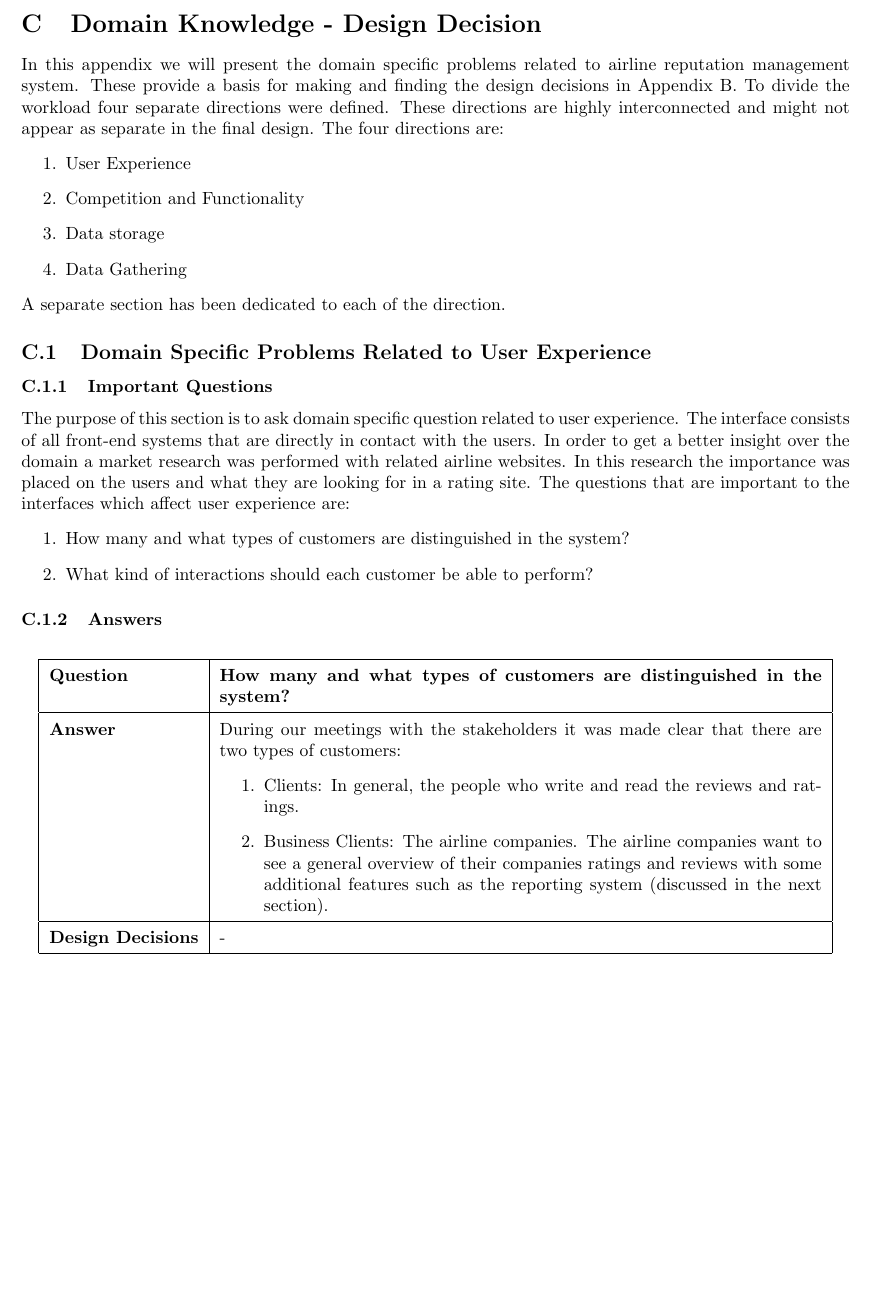
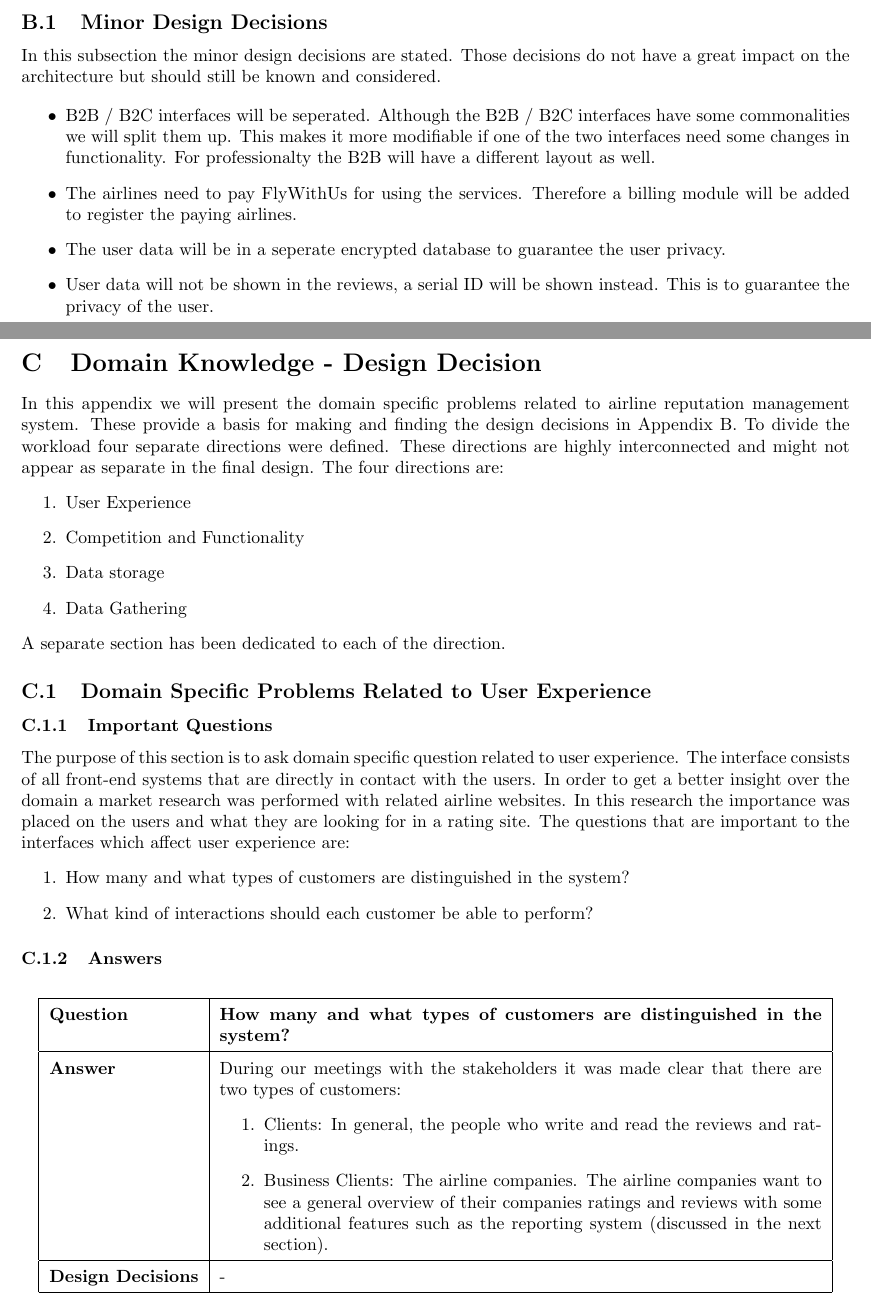
Before and after one commit to CindyBerghuizen/BallOfMud, a LaTeX problem sheet (Assignment 4/Architecture.tex, which reads Assignment 4/minorDD.tex): part of page 23 of 33 before the commit and two parts of pages 23 and 24 of 34 after it, the two joined at a grey line, cut at the place of the change, the shorter picture padded with empty space. Compiled offline with pdfLaTeX.

Commit message:
Minor DD

```diff
--- a/Assignment 4/Architecture.tex
+++ b/Assignment 4/Architecture.tex
@@ -132,6 +132,8 @@ This appendix states the design decisions that were taken during the process of
 \input{redundancy-decision}
 \newpage
 \input{raw-data-decision}
+\newpage
+\input{minorDD}
 
 %Domain Decisions
 \clearpage
--- /dev/null
+++ b/Assignment 4/minorDD.tex
@@ -0,0 +1,12 @@
+\subsection{Minor Design Decisions}
+In this subsection the minor design decisions are stated. Those decisions do not have a great impact on the architecture but should still be known and considered.
+
+\begin{itemize}
+\item B2B / B2C interfaces will be seperated. Although the B2B / B2C interfaces have some commonalities we will split them up. This makes it more modifiable if one of the two interfaces need some changes in functionality.  For professionalty the B2B will have a different layout as well.
+
+\item The airlines need to pay FlyWithUs for using the services. Therefore a billing module will be added to register the paying airlines.
+
+\item The user data will be in a seperate encrypted database to guarantee the user privacy.
+
+\item User data will not be shown in the reviews, a serial ID will be shown instead. This is to guarantee the privacy of the user.
+\end{itemize}
```
